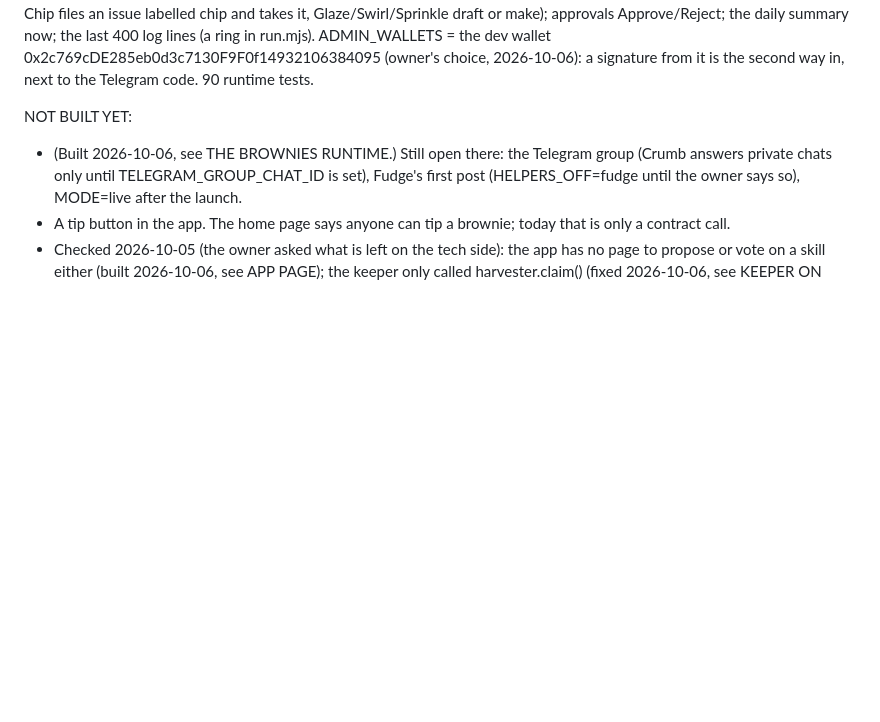
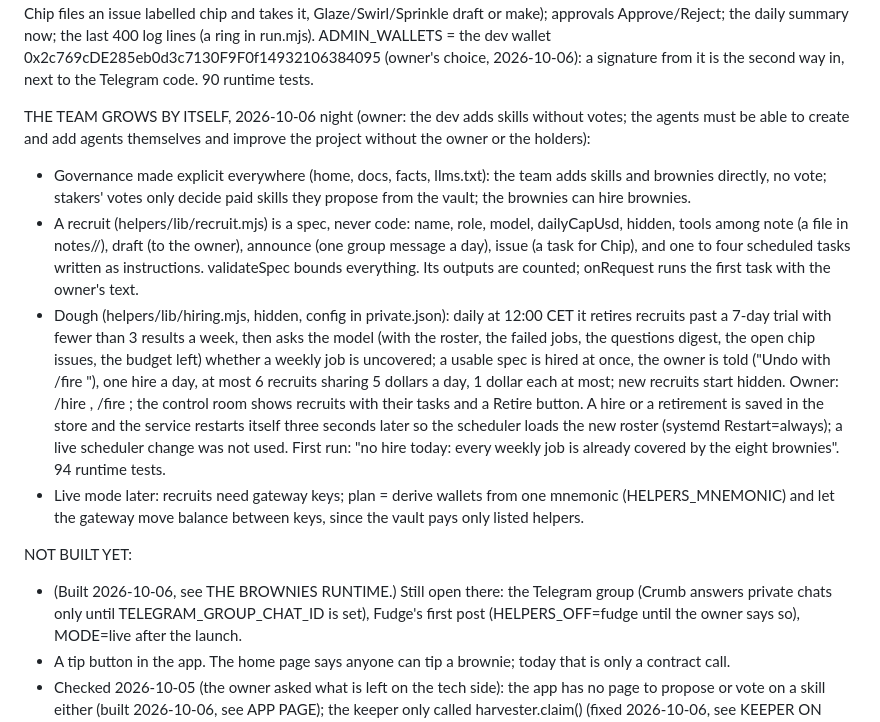
Before and after one commit to brownieshelper-glitch/brownies, a Markdown page: SPEC.md, the part around the change. Rendered like a GitHub page; blank space fills up the shorter version.

Commit message:
Spec: the team that grows by itself
Co-Authored-By: Claude Fable 5.1 <noreply@anthropic.com>

```diff
--- a/SPEC.md
+++ b/SPEC.md
@@ -181,6 +181,12 @@ VIDEOS, 2026-10-06 night (owner: "make sprinkle already working at 2 videos at l
 - Video 2 "Meet the Brownies" (explainer, model-written, 12 shots, 56 s, every caption a fact) sent to the owner in both formats; video 3 = episode 1 (pilot) followed. 86 runtime tests.
 
 CONTROL ROOM 2026-10-06 night (owner: "an admin page ... that I am the only one that can have access to ... all the agents ... send commands"): web/admin.html + admin.js, API helpers/lib/admin.mjs on the helpers' server, routed by Caddy at api.feedthebrownies.com/admin/*. Login = a six-digit one-time code the bot sends on /admin (ten minutes), or a signature from an ADMIN_WALLETS wallet (nonce, ten minutes); sessions last a day; ten wrong tries per ten minutes per address. The page shows every helper (hidden too): job, model, spend vs cap, last job, next runs; per helper: run now (scheduler.runNow), pause/on (remembered in the store, the scheduler skips scheduled runs of a paused helper, HELPERS_OFF still wins), daily cap, an instruction (onRequest: Fudge posts on the topic, Crumb announces in the group verbatim, Nib writes a focused extra note, Chip files an issue labelled chip and takes it, Glaze/Swirl/Sprinkle draft or make); approvals Approve/Reject; the daily summary now; the last 400 log lines (a ring in run.mjs). ADMIN_WALLETS = the dev wallet 0x2c769cDE285eb0d3c7130F9F0f14932106384095 (owner's choice, 2026-10-06): a signature from it is the second way in, next to the Telegram code. 90 runtime tests.
+
+THE TEAM GROWS BY ITSELF, 2026-10-06 night (owner: the dev adds skills without votes; the agents must be able to create and add agents themselves and improve the project without the owner or the holders):
+- Governance made explicit everywhere (home, docs, facts, llms.txt): the team adds skills and brownies directly, no vote; stakers' votes only decide paid skills they propose from the vault; the brownies can hire brownies.
+- A recruit (helpers/lib/recruit.mjs) is a spec, never code: name, role, model, dailyCapUsd, hidden, tools among note (a file in notes/<name>/), draft (to the owner), announce (one group message a day), issue (a task for Chip), and one to four scheduled tasks written as instructions. validateSpec bounds everything. Its outputs are counted; onRequest runs the first task with the owner's text.
+- Dough (helpers/lib/hiring.mjs, hidden, config in private.json): daily at 12:00 CET it retires recruits past a 7-day trial with fewer than 3 results a week, then asks the model (with the roster, the failed jobs, the questions digest, the open chip issues, the budget left) whether a weekly job is uncovered; a usable spec is hired at once, the owner is told ("Undo with /fire <name>"), one hire a day, at most 6 recruits sharing 5 dollars a day, 1 dollar each at most; new recruits start hidden. Owner: /hire <what>, /fire <name>; the control room shows recruits with their tasks and a Retire button. A hire or a retirement is saved in the store and the service restarts itself three seconds later so the scheduler loads the new roster (systemd Restart=always); a live scheduler change was not used. First run: "no hire today: every weekly job is already covered by the eight brownies". 94 runtime tests.
+- Live mode later: recruits need gateway keys; plan = derive wallets from one mnemonic (HELPERS_MNEMONIC) and let the gateway move balance between keys, since the vault pays only listed helpers.
 
 NOT BUILT YET:
 - (Built 2026-10-06, see THE BROWNIES RUNTIME.) Still open there: the Telegram group (Crumb answers private chats
```
